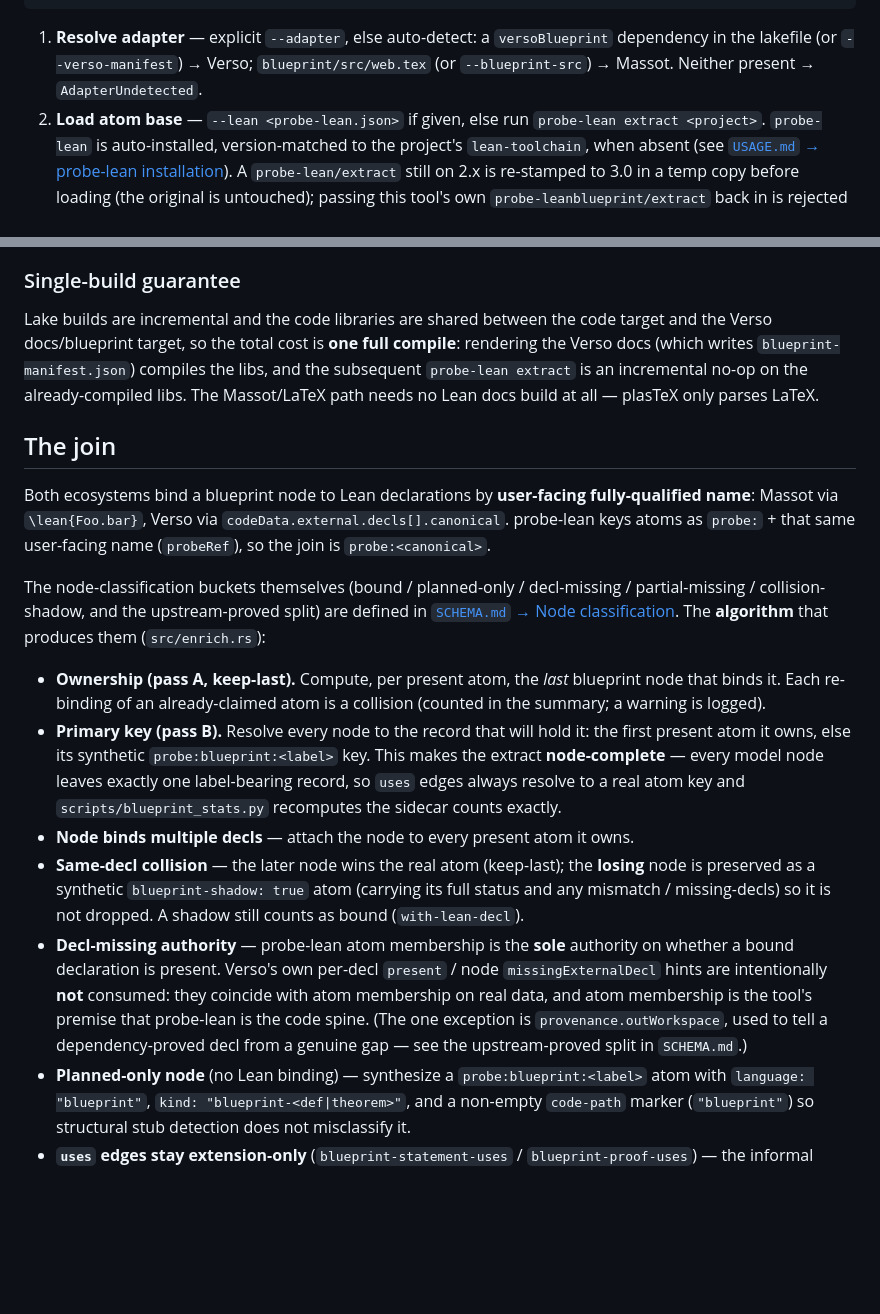
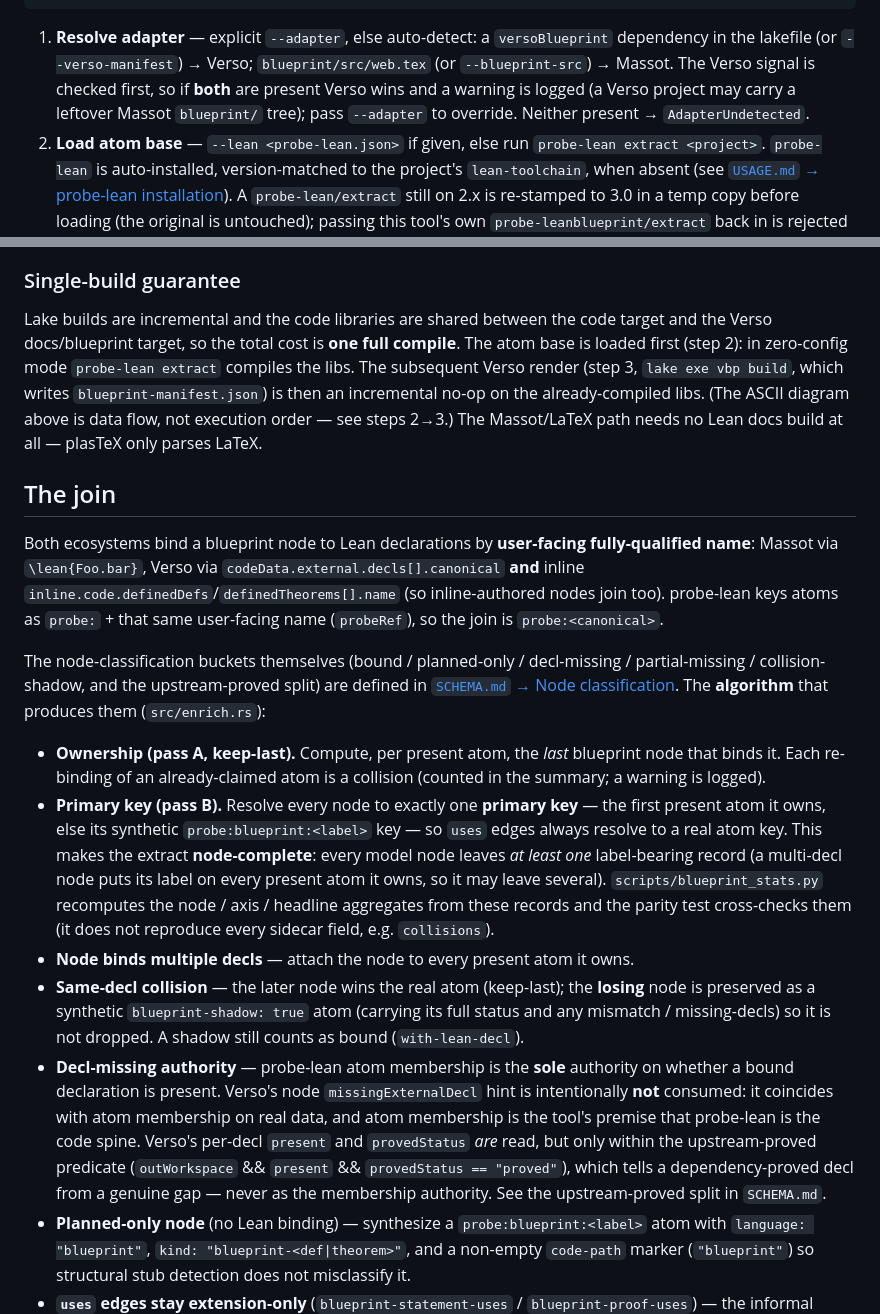
Before and after one commit to Beneficial-AI-Foundation/probe-leanblueprint, a Markdown page: docs/architecture.md, 2 parts joined by grey strips. Drawn GitHub-style; blank space fills up the shorter version.

Commit message:
docs: fix architecture.md claims flagged in PR #10 review
Six doc/code inaccuracies, all verified against source (5 surfaced by
cross-model review):
- present/provedStatus are read (in the upstream-proved predicate), not "not
  consumed"; only missingExternalDecl is unused (verso.rs:155-164)
- single-build order was inverted: probe-lean extract compiles first, Verso
  render is the incremental no-op (main.rs:792-793)
- node-complete = one primary key + at least one label-bearing record, not
  "exactly one" (enrich.rs:442-446)
- Verso also binds inline definedDefs/definedTheorems, not external-only
- soften stats parity: aggregates cross-checked, not every sidecar field
- adapter detection: Verso wins when both signals present (main.rs:185-212)

Co-Authored-By: Claude Opus 4.8 (1M context) <noreply@anthropic.com>

```diff
--- a/docs/architecture.md
+++ b/docs/architecture.md
@@ -31,8 +31,10 @@ project → (probe-lean extract | --lean) → atom base
 
 1. **Resolve adapter** — explicit `--adapter`, else auto-detect: a
    `versoBlueprint` dependency in the lakefile (or `--verso-manifest`) → Verso;
-   `blueprint/src/web.tex` (or `--blueprint-src`) → Massot. Neither present →
-   `AdapterUndetected`.
+   `blueprint/src/web.tex` (or `--blueprint-src`) → Massot. The Verso signal is
+   checked first, so if **both** are present Verso wins and a warning is logged
+   (a Verso project may carry a leftover Massot `blueprint/` tree); pass
+   `--adapter` to override. Neither present → `AdapterUndetected`.
 2. **Load atom base** — `--lean <probe-lean.json>` if given, else run `probe-lean
    extract <project>`. `probe-lean` is auto-installed, version-matched to the
    project's `lean-toolchain`, when absent (see
@@ -62,17 +64,21 @@ project → (probe-lean extract | --lean) → atom base
 
 Lake builds are incremental and the code libraries are shared between the code
 target and the Verso docs/blueprint target, so the total cost is **one full
-compile**: rendering the Verso docs (which writes `blueprint-manifest.json`)
-compiles the libs, and the subsequent `probe-lean extract` is an incremental
-no-op on the already-compiled libs. The Massot/LaTeX path needs no Lean docs
-build at all — plasTeX only parses LaTeX.
+compile**. The atom base is loaded first (step 2): in zero-config mode
+`probe-lean extract` compiles the libs. The subsequent Verso render (step 3,
+`lake exe vbp build`, which writes `blueprint-manifest.json`) is then an
+incremental no-op on the already-compiled libs. (The ASCII diagram above is data
+flow, not execution order — see steps 2→3.) The Massot/LaTeX path needs no Lean
+docs build at all — plasTeX only parses LaTeX.
 
 ## The join
 
 Both ecosystems bind a blueprint node to Lean declarations by **user-facing
 fully-qualified name**: Massot via `\lean{Foo.bar}`, Verso via
-`codeData.external.decls[].canonical`. probe-lean keys atoms as `probe:` + that
-same user-facing name (`probeRef`), so the join is `probe:<canonical>`.
+`codeData.external.decls[].canonical` **and** inline
+`inline.code.definedDefs`/`definedTheorems[].name` (so inline-authored nodes join
+too). probe-lean keys atoms as `probe:` + that same user-facing name
+(`probeRef`), so the join is `probe:<canonical>`.
 
 The node-classification buckets themselves (bound / planned-only / decl-missing /
 partial-missing / collision-shadow, and the upstream-proved split) are defined in
@@ -82,23 +88,28 @@ partial-missing / collision-shadow, and the upstream-proved split) are defined i
 - **Ownership (pass A, keep-last).** Compute, per present atom, the *last*
   blueprint node that binds it. Each re-binding of an already-claimed atom is a
   collision (counted in the summary; a warning is logged).
-- **Primary key (pass B).** Resolve every node to the record that will hold it:
+- **Primary key (pass B).** Resolve every node to exactly one **primary key** —
   the first present atom it owns, else its synthetic `probe:blueprint:<label>`
-  key. This makes the extract **node-complete** — every model node leaves exactly
-  one label-bearing record, so `uses` edges always resolve to a real atom key and
-  `scripts/blueprint_stats.py` recomputes the sidecar counts exactly.
+  key — so `uses` edges always resolve to a real atom key. This makes the extract
+  **node-complete**: every model node leaves *at least one* label-bearing record
+  (a multi-decl node puts its label on every present atom it owns, so it may leave
+  several). `scripts/blueprint_stats.py` recomputes the node / axis / headline
+  aggregates from these records and the parity test cross-checks them (it does not
+  reproduce every sidecar field, e.g. `collisions`).
 - **Node binds multiple decls** — attach the node to every present atom it owns.
 - **Same-decl collision** — the later node wins the real atom (keep-last); the
   **losing** node is preserved as a synthetic `blueprint-shadow: true` atom
   (carrying its full status and any mismatch / missing-decls) so it is not
   dropped. A shadow still counts as bound (`with-lean-decl`).
 - **Decl-missing authority** — probe-lean atom membership is the **sole**
-  authority on whether a bound declaration is present. Verso's own per-decl
-  `present` / node `missingExternalDecl` hints are intentionally **not** consumed:
-  they coincide with atom membership on real data, and atom membership is the
-  tool's premise that probe-lean is the code spine. (The one exception is
-  `provenance.outWorkspace`, used to tell a dependency-proved decl from a genuine
-  gap — see the upstream-proved split in `SCHEMA.md`.)
+  authority on whether a bound declaration is present. Verso's node
+  `missingExternalDecl` hint is intentionally **not** consumed: it coincides with
+  atom membership on real data, and atom membership is the tool's premise that
+  probe-lean is the code spine. Verso's per-decl `present` and `provedStatus`
+  *are* read, but only within the upstream-proved predicate
+  (`outWorkspace` && `present` && `provedStatus == "proved"`), which tells a
+  dependency-proved decl from a genuine gap — never as the membership authority.
+  See the upstream-proved split in `SCHEMA.md`.
 - **Planned-only node** (no Lean binding) — synthesize a `probe:blueprint:<label>`
   atom with `language: "blueprint"`, `kind: "blueprint-<def|theorem>"`, and a
   non-empty `code-path` marker (`"blueprint"`) so structural stub detection does
```
